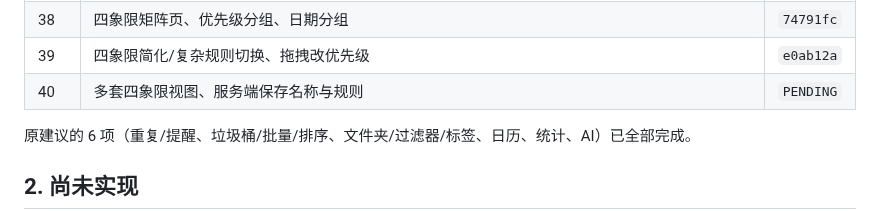
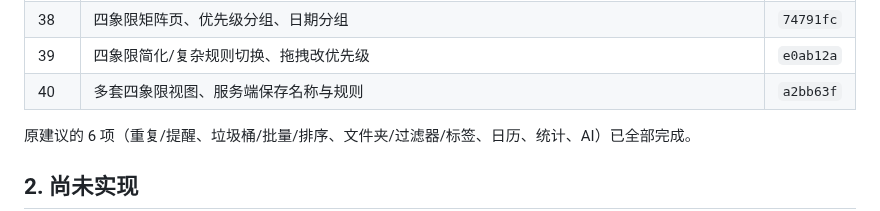
Before and after one commit to AnsGoo/caldav-free, a Markdown page: docs/ROADMAP.md, the part around the change. GitHub-like rendering.

Commit message:
docs: record matrix views

```diff
--- a/docs/ROADMAP.md
+++ b/docs/ROADMAP.md
@@ -43,7 +43,7 @@
 | 37 | 标签自定义颜色、默认色与全界面展示 | `2a669f1` |
 | 38 | 四象限矩阵页、优先级分组、日期分组 | `74791fc` |
 | 39 | 四象限简化/复杂规则切换、拖拽改优先级 | `e0ab12a` |
-| 40 | 多套四象限视图、服务端保存名称与规则 | `PENDING` |
+| 40 | 多套四象限视图、服务端保存名称与规则 | `a2bb63f` |
 
 原建议的 6 项（重复/提醒、垃圾桶/批量/排序、文件夹/过滤器/标签、日历、统计、AI）已全部完成。
 
```
